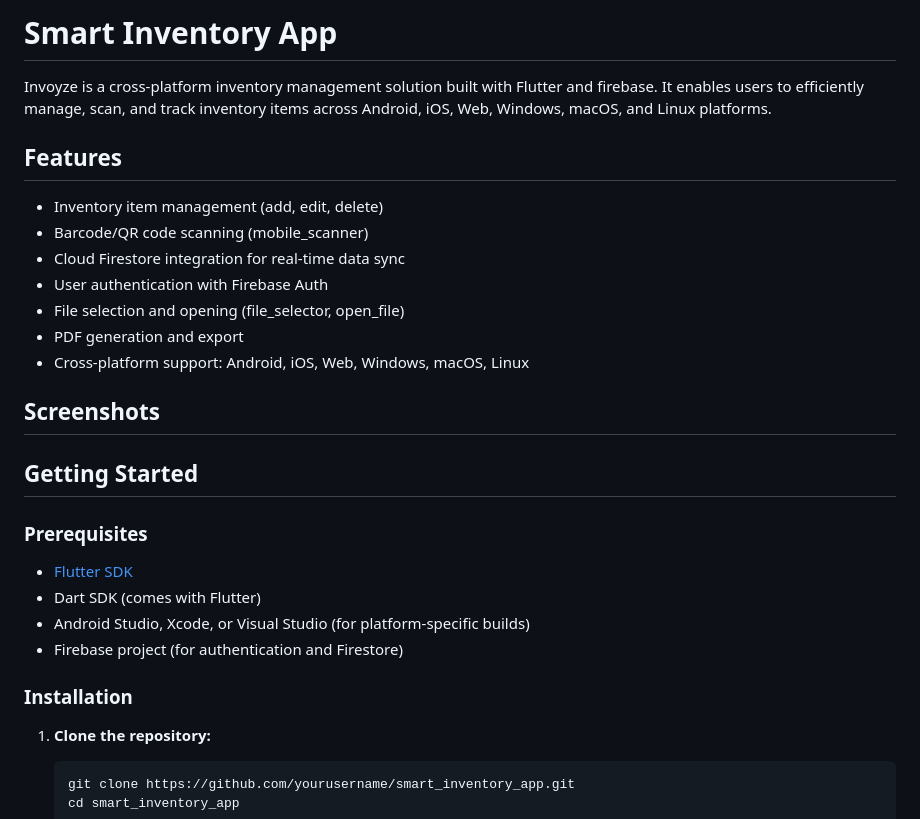
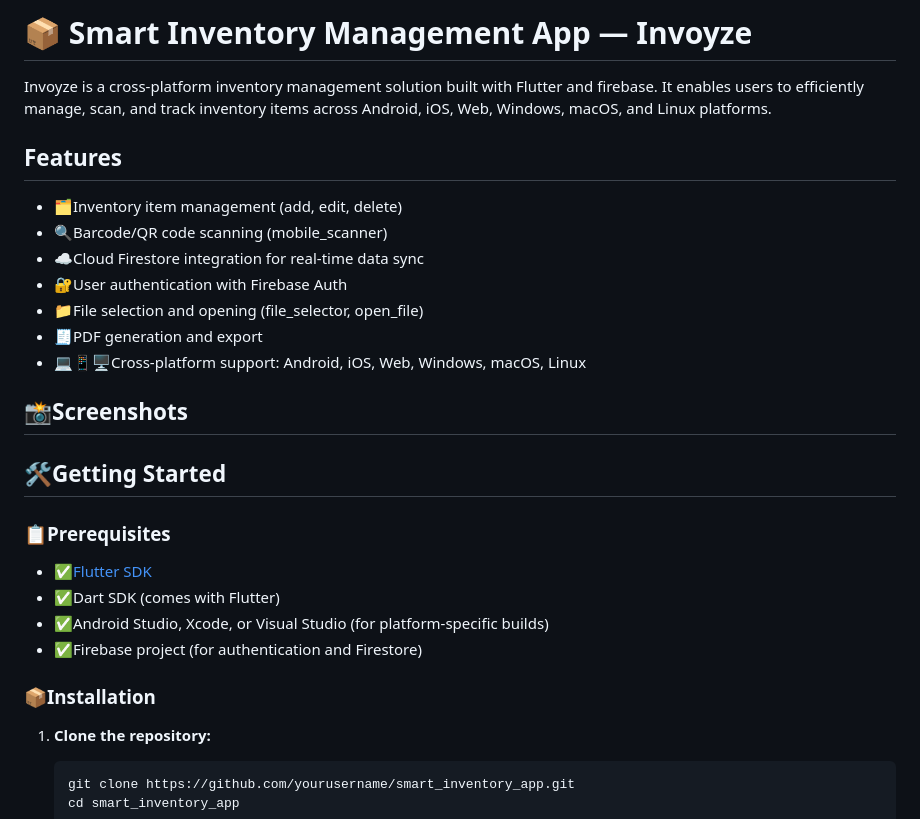
Before and after one commit to smooth-glitch/Invoyze, a Markdown page: README.md, the part around one of its changes. Drawn GitHub-style.

````diff
--- a/README.md
+++ b/README.md
@@ -1,32 +1,32 @@
-# Smart Inventory App
+# 📦 Smart Inventory Management App — Invoyze
 
 Invoyze is a cross-platform inventory management solution built with Flutter and firebase. It enables users to efficiently manage, scan, and track inventory items across Android, iOS, Web, Windows, macOS, and Linux platforms.
 
 ## Features
 
-- Inventory item management (add, edit, delete)
-- Barcode/QR code scanning (mobile_scanner)
-- Cloud Firestore integration for real-time data sync
-- User authentication with Firebase Auth
-- File selection and opening (file_selector, open_file)
-- PDF generation and export
-- Cross-platform support: Android, iOS, Web, Windows, macOS, Linux
+- 🗂️Inventory item management (add, edit, delete)
+- 🔍Barcode/QR code scanning (mobile_scanner)
+- ☁️Cloud Firestore integration for real-time data sync
+- 🔐User authentication with Firebase Auth
+- 📁File selection and opening (file_selector, open_file)
+- 🧾PDF generation and export
+- 💻📱🖥️Cross-platform support: Android, iOS, Web, Windows, macOS, Linux
 
-## Screenshots
+## 📸Screenshots
 
 <!-- Add screenshots here if available -->
 <!-- ![Screenshot](screenshots/screen1.png) -->
 
-## Getting Started
+## 🛠️Getting Started
 
-### Prerequisites
+### 📋Prerequisites
 
-- [Flutter SDK](https://flutter.dev/docs/get-started/install)
-- Dart SDK (comes with Flutter)
-- Android Studio, Xcode, or Visual Studio (for platform-specific builds)
-- Firebase project (for authentication and Firestore)
+- ✅[Flutter SDK](https://flutter.dev/docs/get-started/install)
+- ✅Dart SDK (comes with Flutter)
+- ✅Android Studio, Xcode, or Visual Studio (for platform-specific builds)
+- ✅Firebase project (for authentication and Firestore)
 
-### Installation
+### 📦Installation
 
 1. **Clone the repository:**
    ```sh
````
Also changed, not shown: other parts of README.md (+10 -10 lines).
